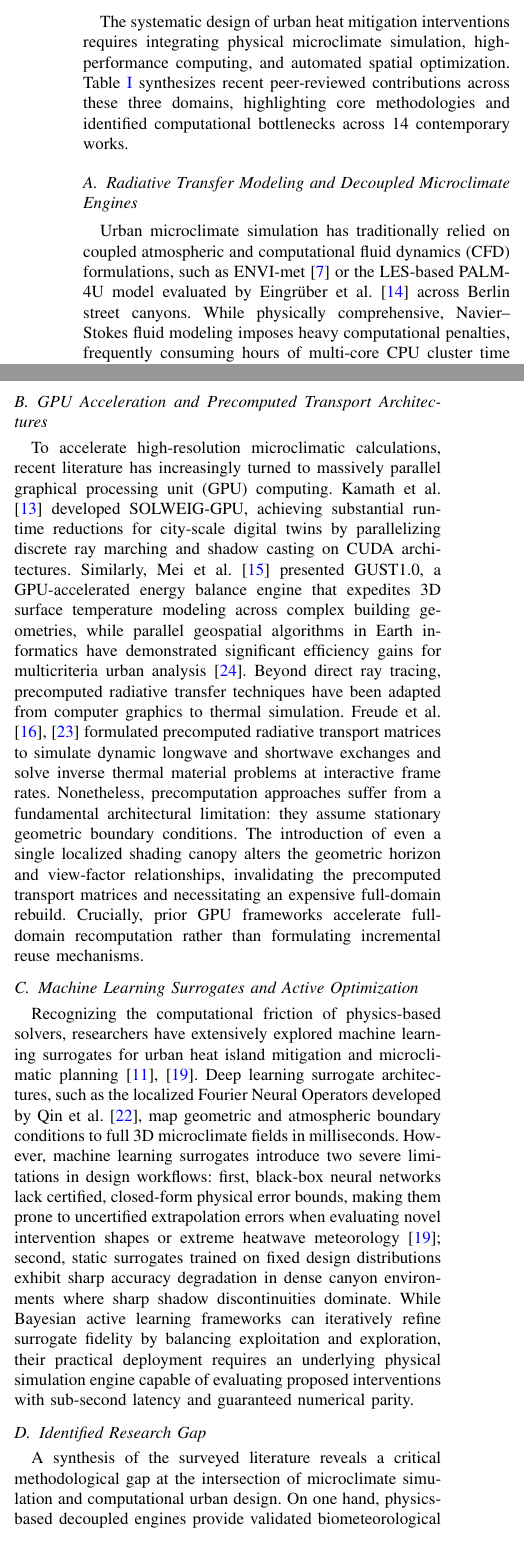
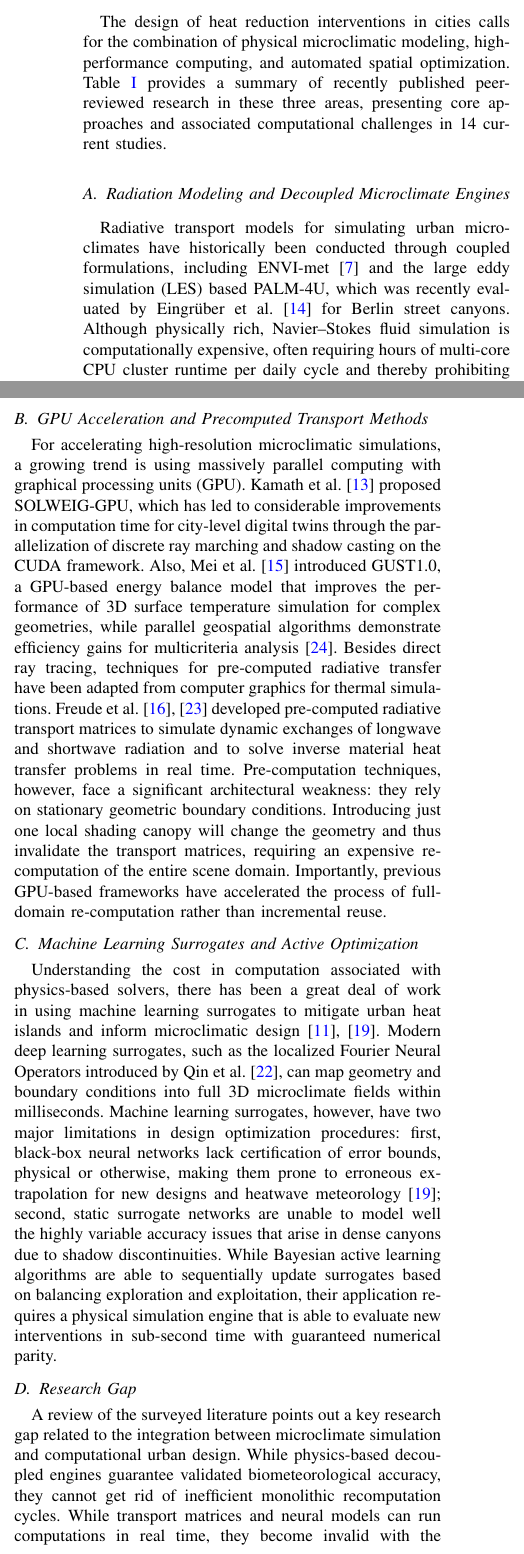
Before and after one commit to ayushsingh08-ds/solaraeus-, a LaTeX paper (research_paper_sol/solaraeus.tex): two parts of the columns of page 2 of 11, joined at a grey line, cut so that both start at the same text. Compiled offline with pdfLaTeX.

Commit message:
docs(paper): insert humanized Literature Review section verbatim into solaraeus.tex

```diff
--- a/research_paper_sol/solaraeus.tex
+++ b/research_paper_sol/solaraeus.tex
@@ -83,7 +83,7 @@ To overcome these obstacles, this project aims at achieving two main goals:
 % =========================================================================
 \section{Literature Review}
 
-The systematic design of urban heat mitigation interventions requires integrating physical microclimate simulation, high-performance computing, and automated spatial optimization. Table~\ref{tab:lit_review} synthesizes recent peer-reviewed contributions across these three domains, highlighting core methodologies and identified computational bottlenecks across 14 contemporary works.
+The design of heat reduction interventions in cities calls for the combination of physical microclimatic modeling, high-performance computing, and automated spatial optimization. Table~\ref{tab:lit_review} provides a summary of recently published peer-reviewed research in these three areas, presenting core approaches and associated computational challenges in 14 current studies.
 
 \begin{table*}[!t]
 \caption{Systematic Literature Review of Microclimate Modeling, GPU Acceleration, and Optimization Frameworks}
@@ -113,17 +113,17 @@ Nguyen et al. (2023) \cite{nguyen2023mathematical} & Earth Sci Inform & Develope
 \end{tabularx}
 \end{table*}
 
-\subsection{Radiative Transfer Modeling and Decoupled Microclimate Engines}
-Urban microclimate simulation has traditionally relied on coupled atmospheric and computational fluid dynamics (CFD) formulations, such as ENVI-met \cite{bruse1998simulating} or the LES-based PALM-4U model evaluated by Eingr{\"u}ber et~al. \cite{eingruber2025simulation} across Berlin street canyons. While physically comprehensive, Navier--Stokes fluid modeling imposes heavy computational penalties, frequently consuming hours of multi-core CPU cluster time per diurnal cycle and rendering iterative architectural exploration prohibitive \cite{krayenhoff2021cooling}. To alleviate this overhead, decoupled radiation engines have emerged as the standard paradigm for pedestrian thermal comfort assessment. By decoupling shortwave and longwave radiative flux calculations from convective fluid motion, the Solar and Longwave Environmental Irradiance Geometry (SOLWEIG) engine \cite{lindberg2008solweig,lindberg2018urban} estimates human radiant exposure at sub-meter spatial resolutions in seconds. Recent investigations have extended decoupled ray tracing to direct solar shading of building envelopes \cite{rayegan2025development}, urban canyon microclimate coupling \cite{bourquin2025improved}, retro-reflective pavement modeling \cite{yuan2025harnessing}, and vegetative cooling assessments \cite{chen2024investigating,baia2026scalable}. However, existing decoupled simulation engines operate strictly on monolithic batch principles: whenever a localized intervention---such as an overhead fabric canopy or tree planter---is placed within the urban corridor, the solver discards all precomputed spatial states and recomputes the entire digital twin from scratch, ignoring spatial sparsity and bounding properties.
+\subsection{Radiation Modeling and Decoupled Microclimate Engines}
+Radiative transport models for simulating urban microclimates have historically been conducted through coupled formulations, including ENVI-met \cite{bruse1998simulating} and the large eddy simulation (LES) based PALM-4U, which was recently evaluated by Eingr{\"u}ber et~al. \cite{eingruber2025simulation} for Berlin street canyons. Although physically rich, Navier--Stokes fluid simulation is computationally expensive, often requiring hours of multi-core CPU cluster runtime per daily cycle and thereby prohibiting architectural iterative design studies \cite{krayenhoff2021cooling}. To reduce this computational burden, decoupled radiation engines have become the default framework for pedestrian thermal comfort evaluations. Solving the shortwave and longwave radiation heat fluxes separately from fluid flow, the Solar and Longwave Environmental Irradiance Geometry (SOLWEIG) radiation engine \cite{lindberg2008solweig,lindberg2018urban} evaluates human exposure to radiation at sub-meter resolutions in seconds. Recent studies have also applied decoupled radiation modeling techniques to direct solar shading \cite{rayegan2025development}, microclimate coupling in urban canyons \cite{bourquin2025improved}, retroreflective pavements \cite{yuan2025harnessing}, and vegetated cooling \cite{baia2026scalable,chen2024investigating}. Nonetheless, existing simulation engines for decoupled systems function solely on batch principles: each time a localized action like the construction of an overhead fabric canopy or planting of trees is undertaken in the urban passage, the solver disregards all prior computations of spatial states and recalculates the digital twin completely.
 
-\subsection{GPU Acceleration and Precomputed Transport Architectures}
-To accelerate high-resolution microclimatic calculations, recent literature has increasingly turned to massively parallel graphical processing unit (GPU) computing. Kamath et~al. \cite{kamath2026solweig} developed SOLWEIG-GPU, achieving substantial runtime reductions for city-scale digital twins by parallelizing discrete ray marching and shadow casting on CUDA architectures. Similarly, Mei et~al. \cite{mei2025gust1} presented GUST1.0, a GPU-accelerated energy balance engine that expedites 3D surface temperature modeling across complex building geometries, while parallel geospatial algorithms in Earth informatics have demonstrated significant efficiency gains for multicriteria urban analysis \cite{nguyen2023mathematical}. Beyond direct ray tracing, precomputed radiative transfer techniques have been adapted from computer graphics to thermal simulation. Freude et~al. \cite{freude2023precomputed,freude2025inverse} formulated precomputed radiative transport matrices to simulate dynamic longwave and shortwave exchanges and solve inverse thermal material problems at interactive frame rates. Nonetheless, precomputation approaches suffer from a fundamental architectural limitation: they assume stationary geometric boundary conditions. The introduction of even a single localized shading canopy alters the geometric horizon and view-factor relationships, invalidating the precomputed transport matrices and necessitating an expensive full-domain rebuild. Crucially, prior GPU frameworks accelerate full-domain recomputation rather than formulating incremental reuse mechanisms.
+\subsection{GPU Acceleration and Precomputed Transport Methods}
+For accelerating high-resolution microclimatic simulations, a growing trend is using massively parallel computing with graphical processing units (GPU). Kamath et~al. \cite{kamath2026solweig} proposed SOLWEIG-GPU, which has led to considerable improvements in computation time for city-level digital twins through the parallelization of discrete ray marching and shadow casting on the CUDA framework. Also, Mei et~al. \cite{mei2025gust1} introduced GUST1.0, a GPU-based energy balance model that improves the performance of 3D surface temperature simulation for complex geometries, while parallel geospatial algorithms demonstrate efficiency gains for multicriteria analysis \cite{nguyen2023mathematical}. Besides direct ray tracing, techniques for pre-computed radiative transfer have been adapted from computer graphics for thermal simulations. Freude et~al. \cite{freude2025inverse,freude2023precomputed} developed pre-computed radiative transport matrices to simulate dynamic exchanges of longwave and shortwave radiation and to solve inverse material heat transfer problems in real time. Pre-computation techniques, however, face a significant architectural weakness: they rely on stationary geometric boundary conditions. Introducing just one local shading canopy will change the geometry and thus invalidate the transport matrices, requiring an expensive re-computation of the entire scene domain. Importantly, previous GPU-based frameworks have accelerated the process of full-domain re-computation rather than incremental reuse.
 
 \subsection{Machine Learning Surrogates and Active Optimization}
-Recognizing the computational friction of physics-based solvers, researchers have extensively explored machine learning surrogates for urban heat island mitigation and microclimatic planning \cite{tao2025integrating,do2024geospatial}. Deep learning surrogate architectures, such as the localized Fourier Neural Operators developed by Qin et~al. \cite{qin2024modeling}, map geometric and atmospheric boundary conditions to full 3D microclimate fields in milliseconds. However, machine learning surrogates introduce two severe limitations in design workflows: first, black-box neural networks lack certified, closed-form physical error bounds, making them prone to uncertified extrapolation errors when evaluating novel intervention shapes or extreme heatwave meteorology \cite{tao2025integrating}; second, static surrogates trained on fixed design distributions exhibit sharp accuracy degradation in dense canyon environments where sharp shadow discontinuities dominate. While Bayesian active learning frameworks can iteratively refine surrogate fidelity by balancing exploitation and exploration, their practical deployment requires an underlying physical simulation engine capable of evaluating proposed interventions with sub-second latency and guaranteed numerical parity.
+Understanding the cost in computation associated with physics-based solvers, there has been a great deal of work in using machine learning surrogates to mitigate urban heat islands and inform microclimatic design \cite{do2024geospatial,tao2025integrating}. Modern deep learning surrogates, such as the localized Fourier Neural Operators introduced by Qin et~al. \cite{qin2024modeling}, can map geometry and boundary conditions into full 3D microclimate fields within milliseconds. Machine learning surrogates, however, have two major limitations in design optimization procedures: first, black-box neural networks lack certification of error bounds, physical or otherwise, making them prone to erroneous extrapolation for new designs and heatwave meteorology \cite{tao2025integrating}; second, static surrogate networks are unable to model well the highly variable accuracy issues that arise in dense canyons due to shadow discontinuities. While Bayesian active learning algorithms are able to sequentially update surrogates based on balancing exploration and exploitation, their application requires a physical simulation engine that is able to evaluate new interventions in sub-second time with guaranteed numerical parity.
 
-\subsection{Identified Research Gap}
-A synthesis of the surveyed literature reveals a critical methodological gap at the intersection of microclimate simulation and computational urban design. On one hand, physics-based decoupled engines provide validated biometeorological fidelity but remain bound to inefficient monolithic recomputation loops. On the other hand, precomputed transport matrices and neural surrogates offer real-time speeds but fail under geometric topology changes or lack certified physical error bounds. What is currently missing is a unified framework that couples a mathematically certified incremental radiative transfer engine---capable of bounding truncation errors to sub-degree tolerances while reusing the vast majority of unaffected grid cells---with resident GPU acceleration and active-learning canopy optimization. Solaraeus is engineered specifically to bridge this gap.
+\subsection{Research Gap}
+A review of the surveyed literature points out a key research gap related to the integration between microclimate simulation and computational urban design. While physics-based decoupled engines guarantee validated biometeorological accuracy, they cannot get rid of inefficient monolithic recomputation cycles. While transport matrices and neural models can run computations in real time, they become invalid with the changing geometry and are unable to deliver certified physical error bounds. The research gap lies in the lack of a framework that combines a mathematically certified incremental radiative transfer engine (which ensures bounding of truncation errors to below a degree of tolerance while reusing the majority of unaffected grid cells) with GPU acceleration and canopy optimization using active learning. Solaraeus bridges this research gap.
 
 % =========================================================================
 % 4. DESCRIPTION OF DATA (geometry, terrain, vegetation, weather for 3 cities)
```
